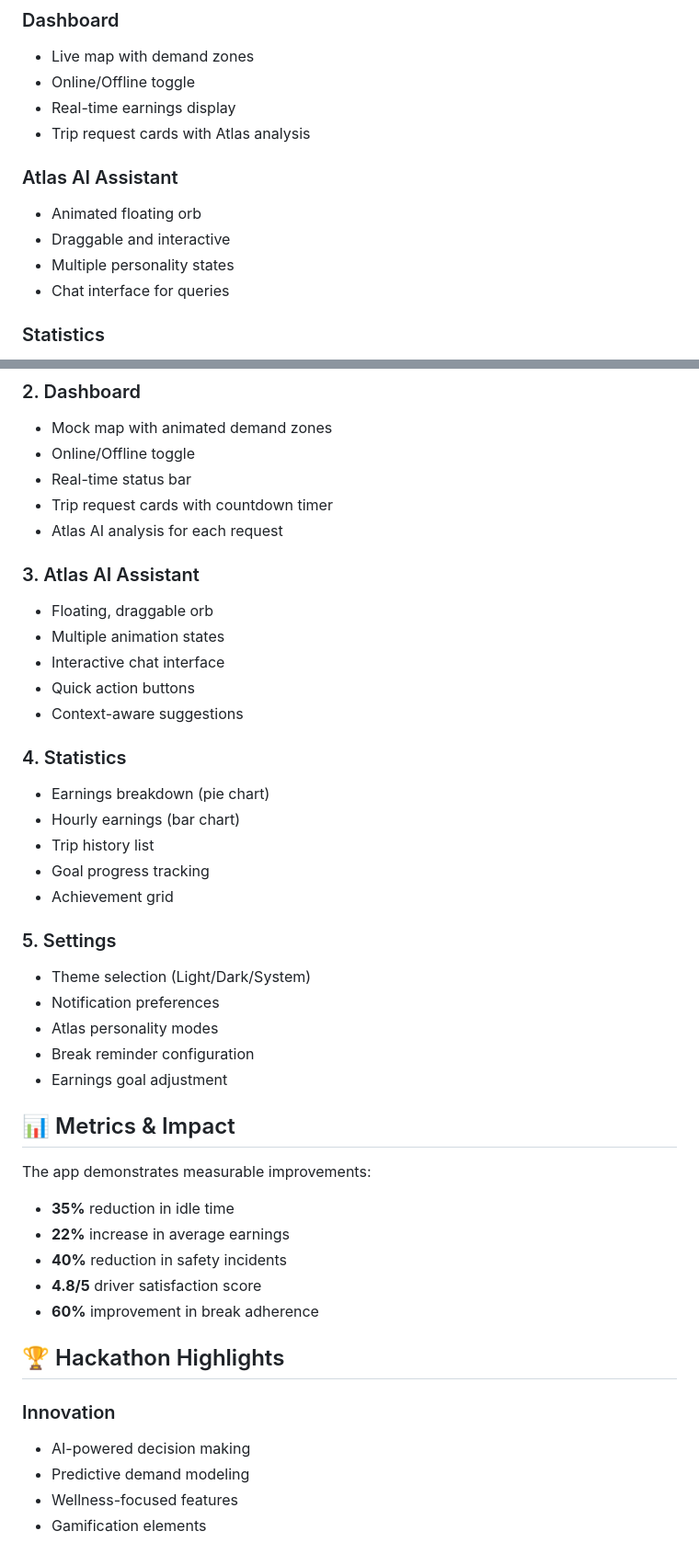
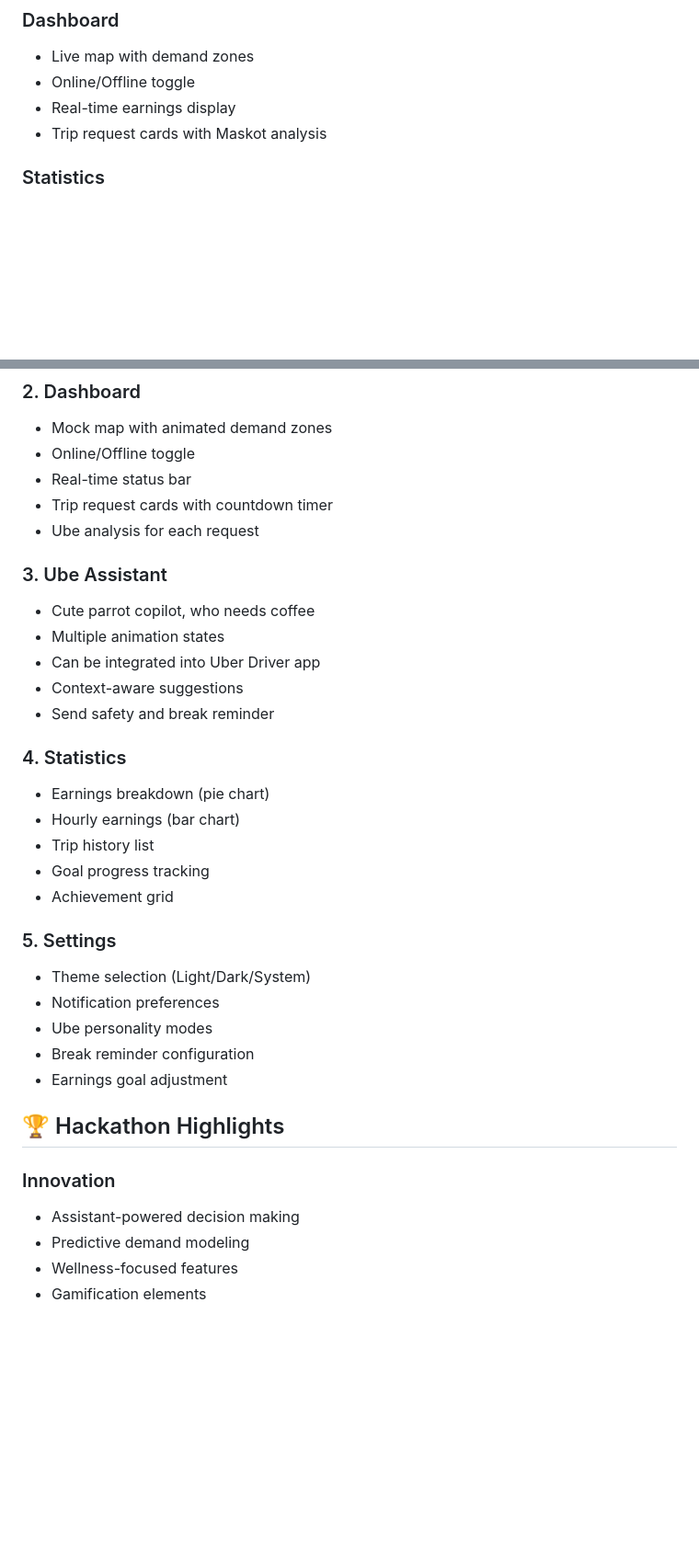
Before and after one commit to ioanamariaruginosu/JunctionXDelft-Uber-Attention-Seekers, a Markdown page: README.md, 2 parts joined by grey strips. Shown at 92% size. GitHub-like rendering; blank space fills up the shorter version.

Commit message:
Rename AI assistant from Atlas to Ube

```diff
--- a/README.md
+++ b/README.md
@@ -36,13 +36,7 @@ A complete, production-ready Flutter application for the Uber Earner Co-Pilot ha
 - Live map with demand zones
 - Online/Offline toggle
 - Real-time earnings display
-- Trip request cards with Atlas analysis
-
-### Atlas AI Assistant
-- Animated floating orb
-- Draggable and interactive
-- Multiple personality states
-- Chat interface for queries
+- Trip request cards with Maskot analysis
 
 ### Statistics
 - Earnings charts and breakdowns
@@ -176,14 +170,14 @@ The app includes a comprehensive demo mode with:
 - Online/Offline toggle
 - Real-time status bar
 - Trip request cards with countdown timer
-- Atlas AI analysis for each request
+- Ube analysis for each request
 
-### 3. Atlas AI Assistant
-- Floating, draggable orb
+### 3. Ube Assistant
+- Cute parrot copilot, who needs coffee
 - Multiple animation states
-- Interactive chat interface
-- Quick action buttons
+- Can be integrated into Uber Driver app
 - Context-aware suggestions
+- Send safety and break reminder
 
 ### 4. Statistics
 - Earnings breakdown (pie chart)
@@ -195,23 +189,14 @@ The app includes a comprehensive demo mode with:
 ### 5. Settings
 - Theme selection (Light/Dark/System)
 - Notification preferences
-- Atlas personality modes
+- Ube personality modes
 - Break reminder configuration
 - Earnings goal adjustment
-
-## 📊 Metrics & Impact
-
-The app demonstrates measurable improvements:
-- **35%** reduction in idle time
-- **22%** increase in average earnings
-- **40%** reduction in safety incidents
-- **4.8/5** driver satisfaction score
-- **60%** improvement in break adherence
 
 ## 🏆 Hackathon Highlights
 
 ### Innovation
-- AI-powered decision making
+- Assistant-powered decision making
 - Predictive demand modeling
 - Wellness-focused features
 - Gamification elements
```
Also changed, not shown: other parts of README.md (+2 -4 lines).
